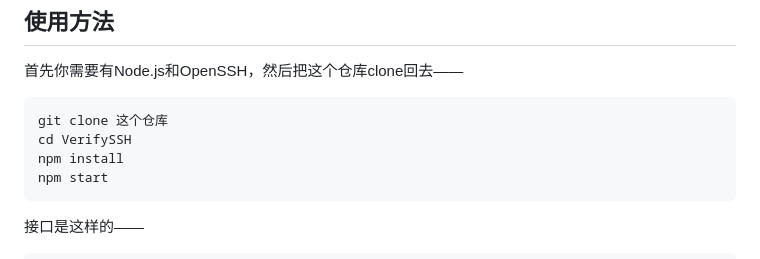
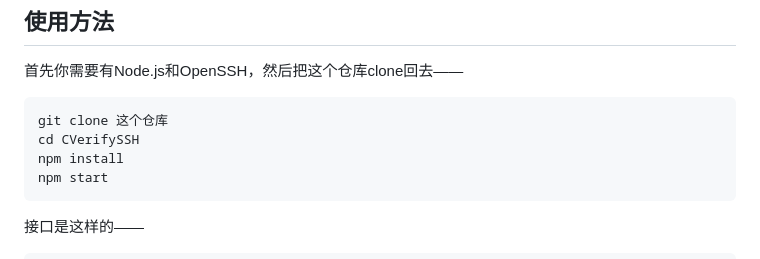
Before and after one commit to CHonesetDoPa/CVerifySSH, a Markdown page: README.md, the part around the change. GitHub-like rendering.

````diff
--- a/README.md
+++ b/README.md
@@ -79,7 +79,7 @@ SSH不只是用来连服务器的，它还有签名功能！OpenSSH 8.0+支持`s
 
 ```bash
 git clone 这个仓库
-cd VerifySSH
+cd CVerifySSH
 npm install
 npm start
 ```
````
